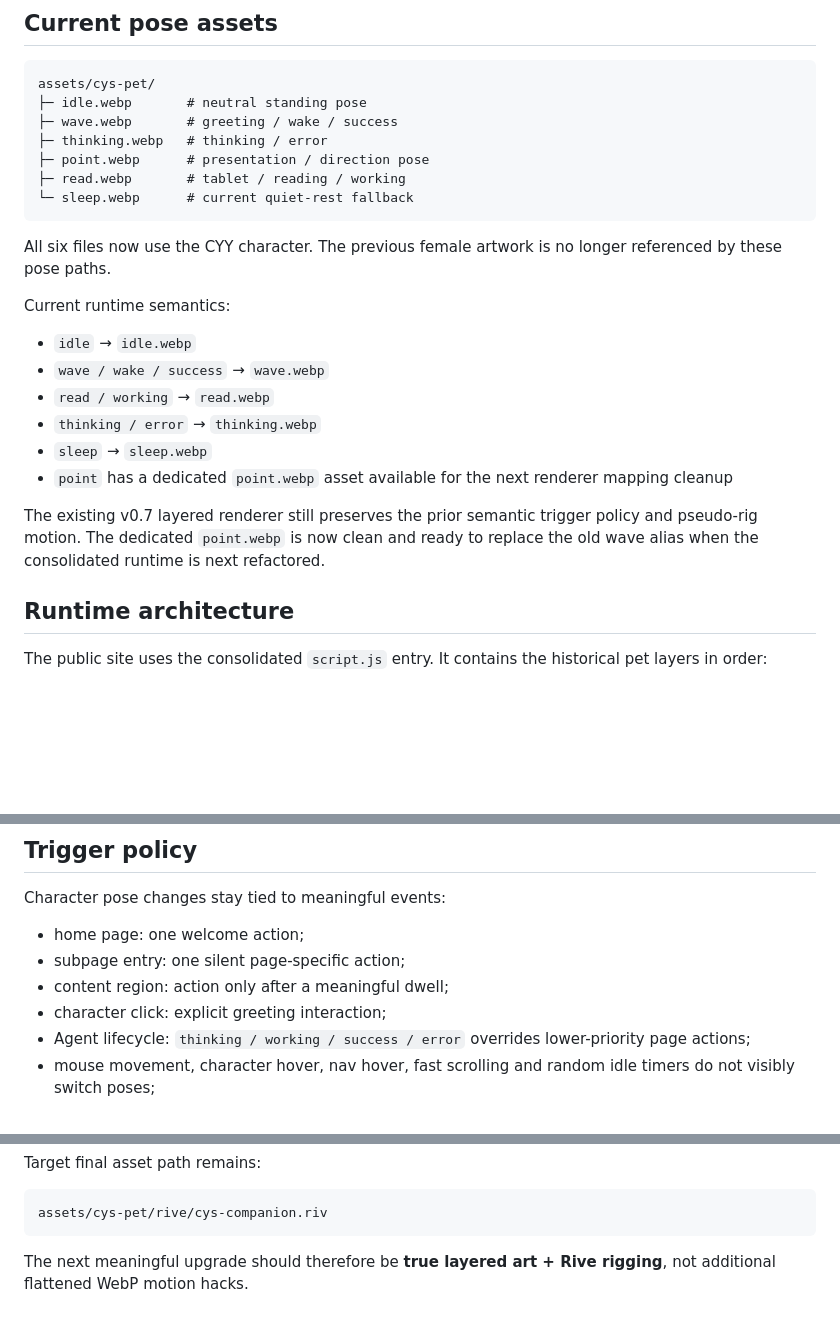
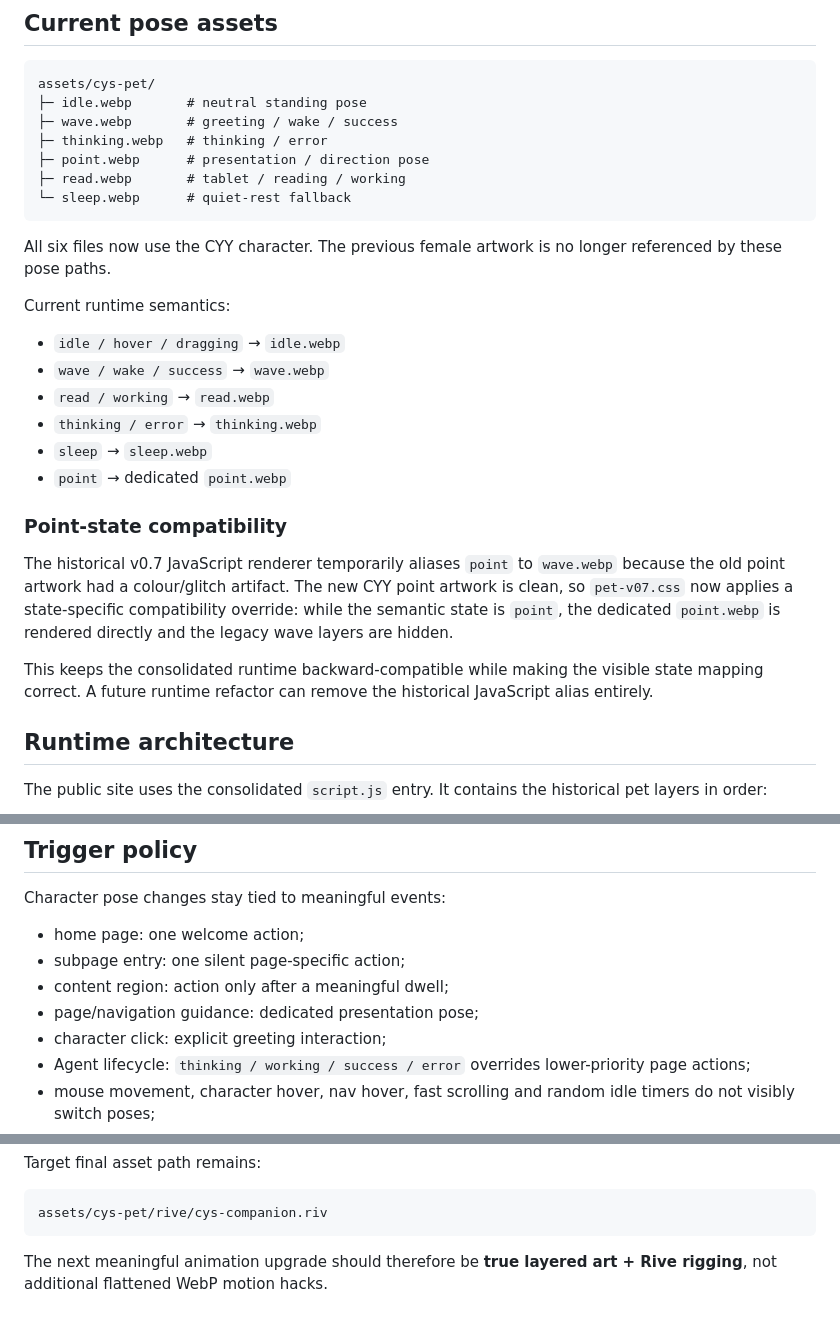
Before and after one commit to luxury221/Personal-Web_CYY, a Markdown page: assets/cys-pet/README.md, 3 parts joined by grey strips. Rendered like a GitHub page; blank space fills up the shorter version.

Commit message:
Finalize CYY mascot v0.8 state mapping

````diff
--- a/assets/cys-pet/README.md
+++ b/assets/cys-pet/README.md
@@ -23,21 +23,25 @@ assets/cys-pet/
 ├─ thinking.webp   # thinking / error
 ├─ point.webp      # presentation / direction pose
 ├─ read.webp       # tablet / reading / working
-└─ sleep.webp      # current quiet-rest fallback
+└─ sleep.webp      # quiet-rest fallback
 ```
 
 All six files now use the CYY character. The previous female artwork is no longer referenced by these pose paths.
 
 Current runtime semantics:
 
-- `idle` → `idle.webp`
+- `idle / hover / dragging` → `idle.webp`
 - `wave / wake / success` → `wave.webp`
 - `read / working` → `read.webp`
 - `thinking / error` → `thinking.webp`
 - `sleep` → `sleep.webp`
-- `point` has a dedicated `point.webp` asset available for the next renderer mapping cleanup
+- `point` → dedicated `point.webp`
 
-The existing v0.7 layered renderer still preserves the prior semantic trigger policy and pseudo-rig motion. The dedicated `point.webp` is now clean and ready to replace the old wave alias when the consolidated runtime is next refactored.
+### Point-state compatibility
+
+The historical v0.7 JavaScript renderer temporarily aliases `point` to `wave.webp` because the old point artwork had a colour/glitch artifact. The new CYY point artwork is clean, so `pet-v07.css` now applies a state-specific compatibility override: while the semantic state is `point`, the dedicated `point.webp` is rendered directly and the legacy wave layers are hidden.
+
+This keeps the consolidated runtime backward-compatible while making the visible state mapping correct. A future runtime refactor can remove the historical JavaScript alias entirely.
 
 ## Runtime architecture
 
@@ -58,6 +62,7 @@ Character pose changes stay tied to meaningful events:
 - home page: one welcome action;
 - subpage entry: one silent page-specific action;
 - content region: action only after a meaningful dwell;
+- page/navigation guidance: dedicated presentation pose;
 - character click: explicit greeting interaction;
 - Agent lifecycle: `thinking / working / success / error` overrides lower-priority page actions;
 - mouse movement, character hover, nav hover, fast scrolling and random idle timers do not visibly switch poses;
@@ -129,4 +134,4 @@ Target final asset path remains:
 assets/cys-pet/rive/cys-companion.riv
 ```
 
-The next meaningful upgrade should therefore be **true layered art + Rive rigging**, not additional flattened WebP motion hacks.
+The next meaningful animation upgrade should therefore be **true layered art + Rive rigging**, not additional flattened WebP motion hacks.
````
